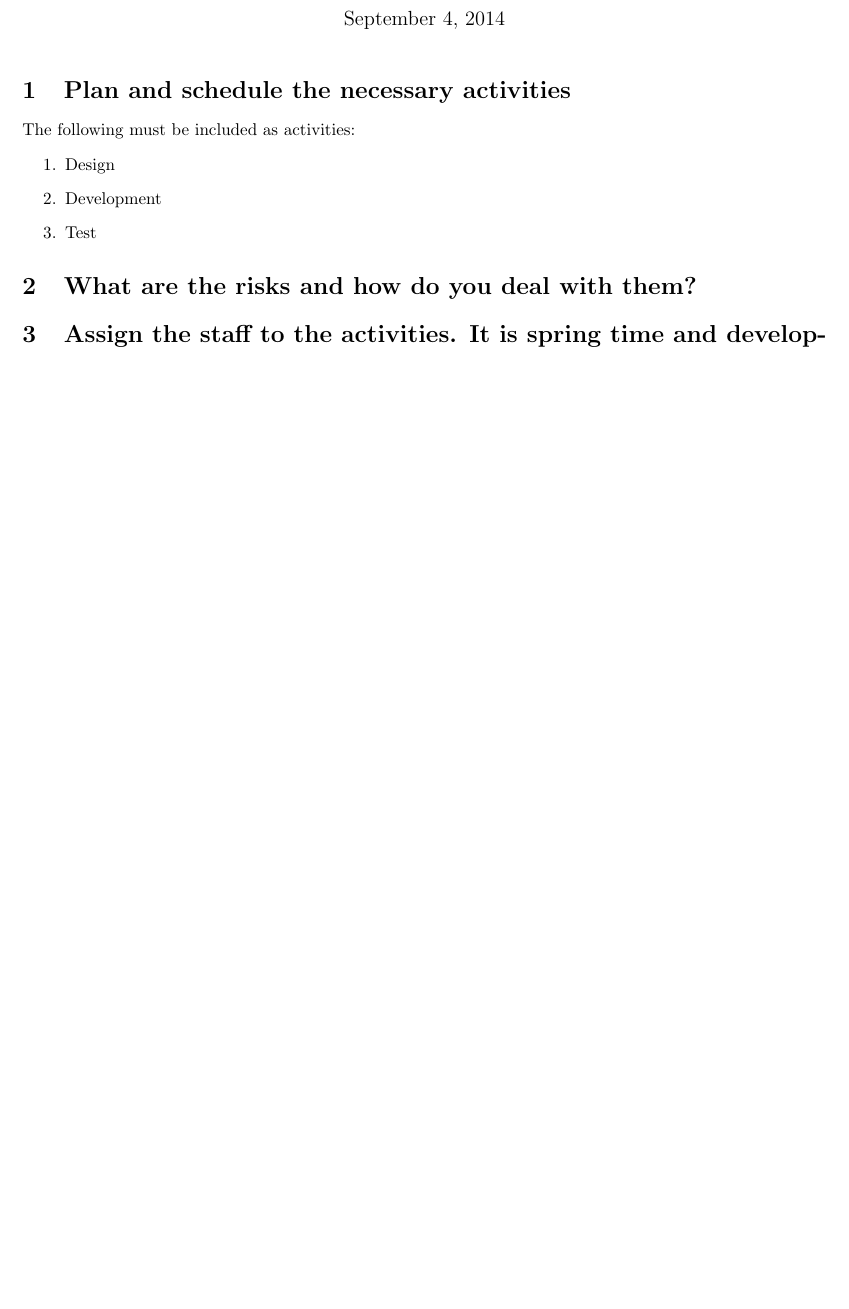
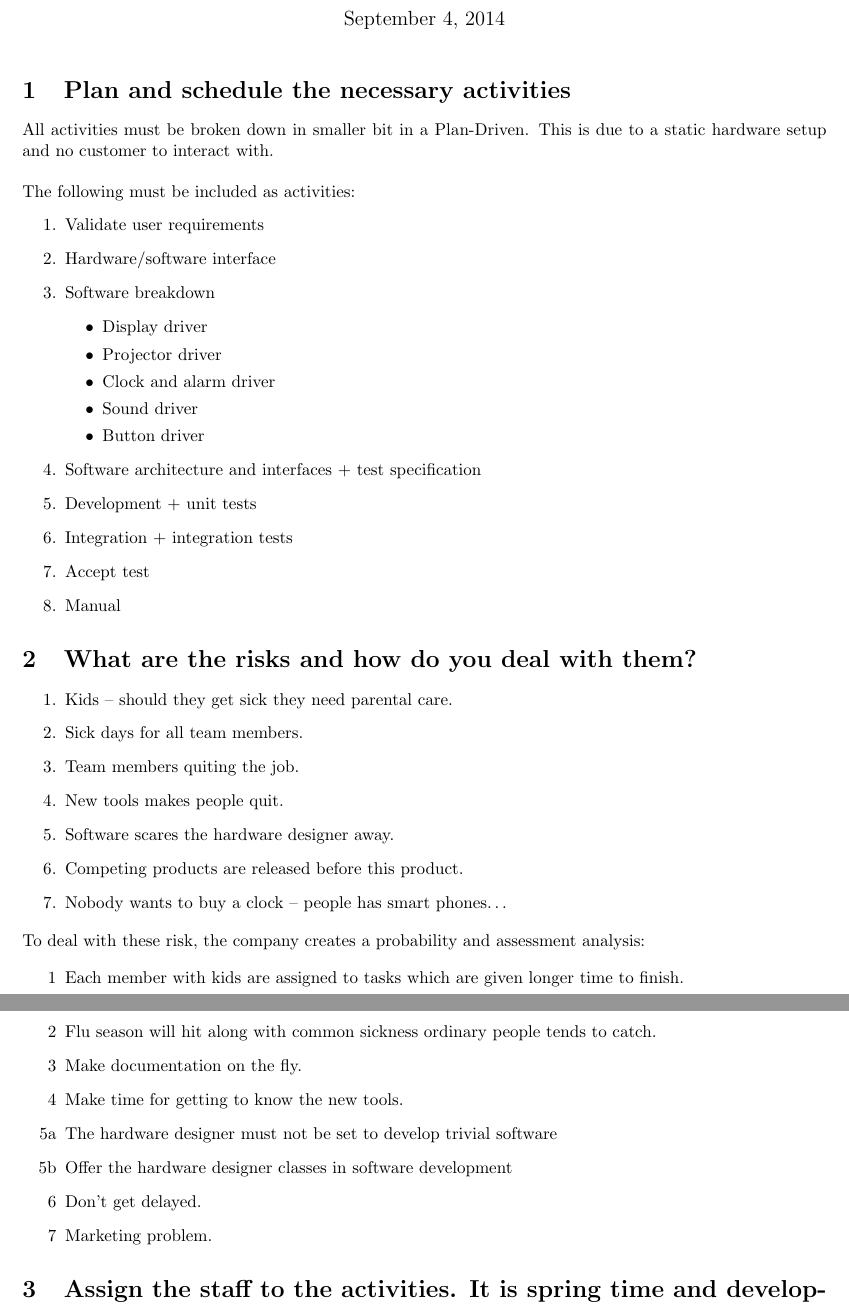
Before and after one commit to Limro/TISOEP, a LaTeX problem sheet (Assignment1/Main.tex): part of the page before the commit and two parts of pages 1 and 2 of 2 after it, the two joined at a grey line, cut so that both start at the same text, the shorter picture padded with empty space. Compiled offline with pdfLaTeX; a LaTeX package or settings file that is missing is left out.

Commit message:
Add first two quests

```diff
--- a/Assignment1/Main.tex
+++ b/Assignment1/Main.tex
@@ -10,18 +10,54 @@
 
 \section{Plan and schedule the necessary activities}
 
+All activities must be broken down in smaller bit in a Plan-Driven.
+This is due to a static hardware setup and no customer to interact with.
+\\
+\\
 The following must be included as activities:
 \begin{enumerate}
-	\item Design
-	\item Development
-	\item Test
+	\item Validate user requirements
+	\item Hardware/software interface
+	\item Software breakdown
+	\begin{itemize}
+		\item Display driver
+		\item Projector driver
+		\item Clock and alarm driver
+		\item Sound driver
+		\item Button driver
+	\end{itemize}
+	\item Software architecture and interfaces + test specification
+	\item Development + unit tests
+	\item Integration + integration tests
+	\item Accept test
+	\item Manual
 \end{enumerate}
 
 
 
 \section{What are the risks and how do you deal with them?}
 
+\begin{enumerate}
+	\item Kids -- should they get sick they need parental care.
+	\item Sick days for all team members.
+	\item Team members quiting the job.
+	\item New tools makes people quit.
+	\item Software scares the hardware designer away.
+	\item Competing products are released before this product.
+	\item Nobody wants to buy a clock -- people has smart phones\dots
+\end{enumerate}
+To deal with these risk, the company creates a probability and assessment analysis:
 
+\begin{itemize}
+	\item[1] Each member with kids are assigned to tasks which are given longer time to finish.
+	\item[2] Flu season will hit along with common sickness ordinary people tends to catch.
+	\item[3] Make documentation on the fly.
+	\item[4] Make time for getting to know the new tools.
+	\item[5a] The hardware designer must not be set to develop trivial software
+	\item[5b] Offer the hardware designer classes in software development
+	\item[6] Don't get delayed.
+	\item[7] Marketing problem.
+\end{itemize}
 
 \section{Assign the staff to the activities. It is spring time and development will commence on 1 September.}
 
```
